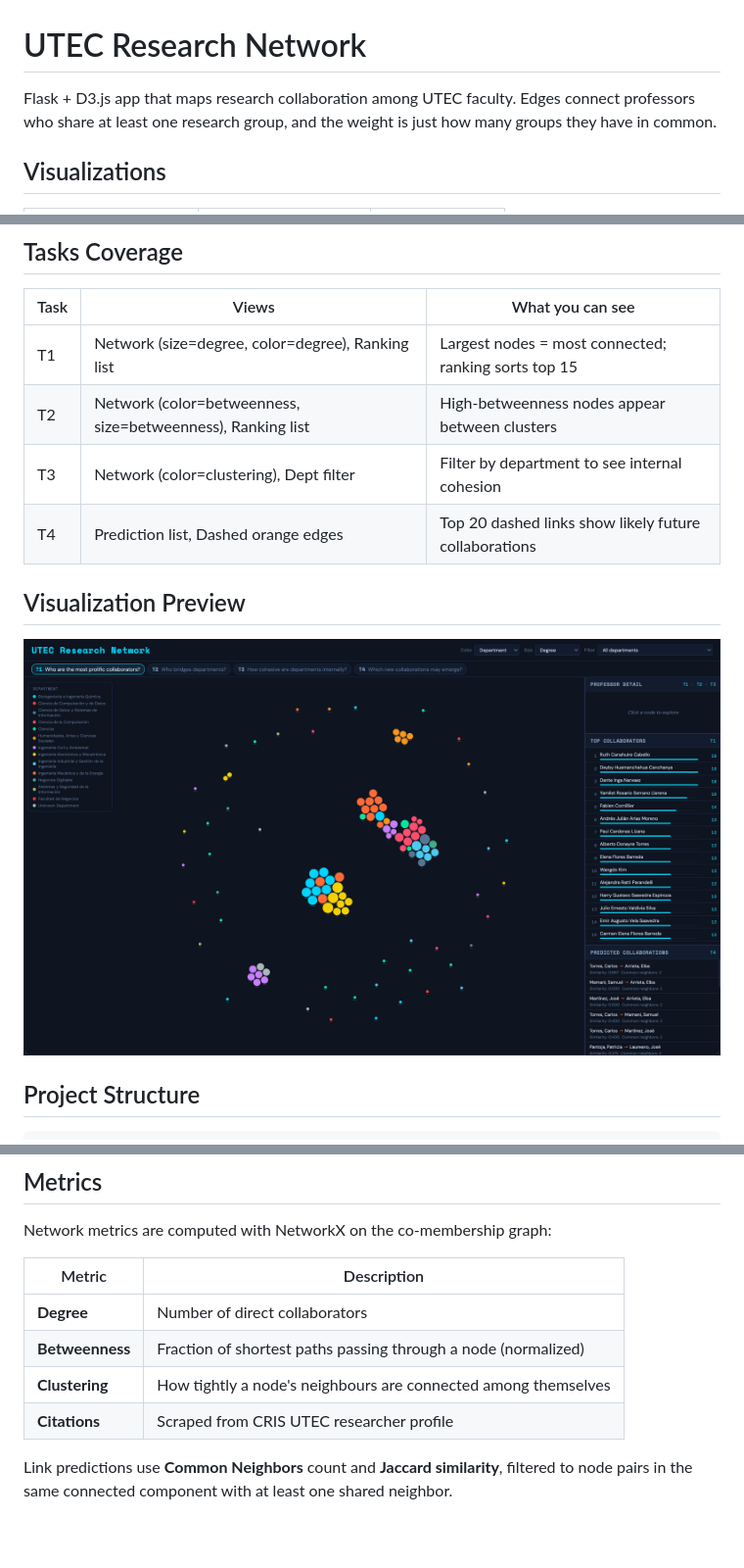
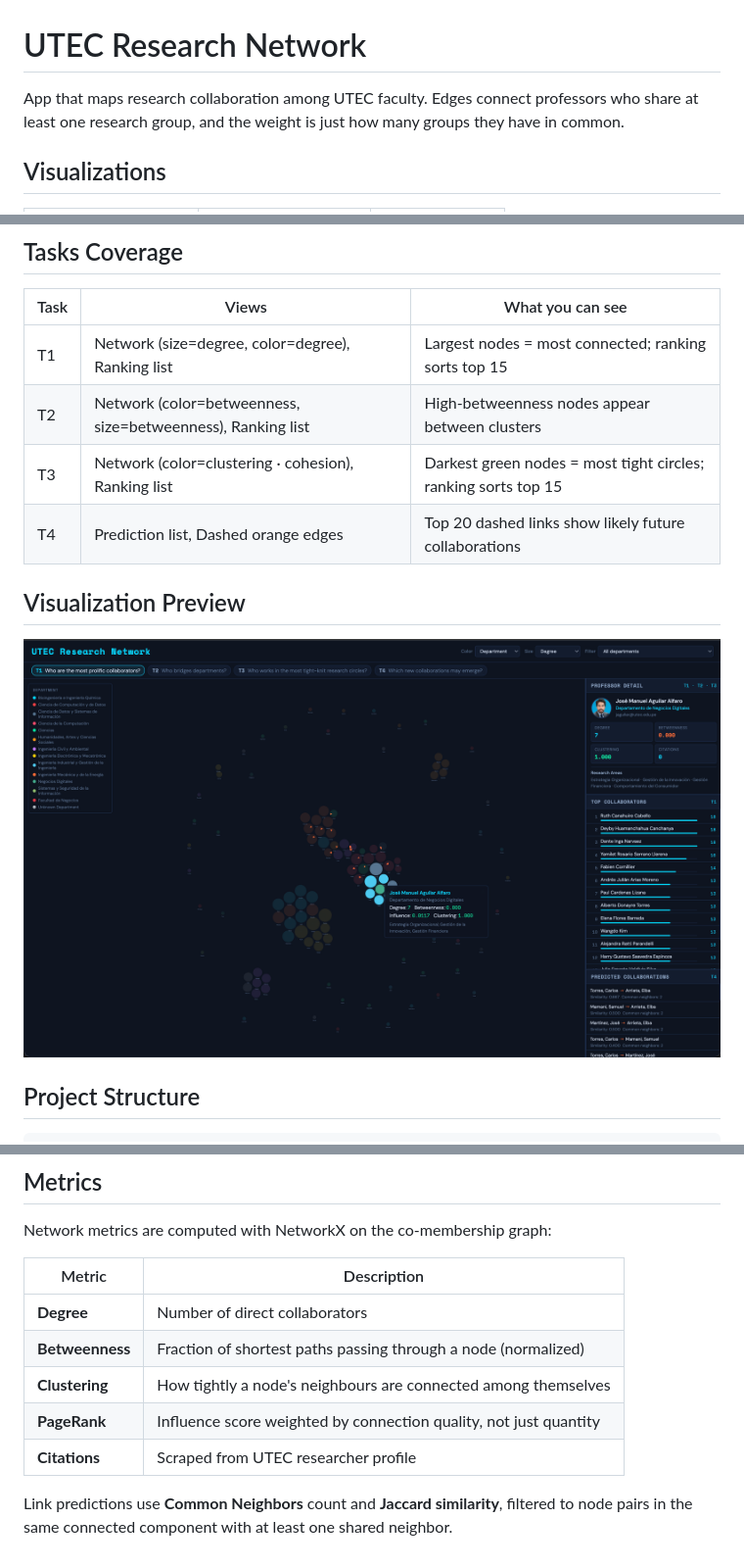
Before and after one commit to paolovasquezg/NetworkVis, a Markdown page: README.md, 3 parts joined by grey strips. Shown at 98% size. GitHub-like rendering; pictures changed too: images/visualization.png; blank space fills up the shorter version.

```diff
--- a/README.md
+++ b/README.md
@@ -1,6 +1,6 @@
 # UTEC Research Network
 
-Flask + D3.js app that maps research collaboration among UTEC faculty. Edges connect professors who share at least one research group, and the weight is just how many groups they have in common.
+App that maps research collaboration among UTEC faculty. Edges connect professors who share at least one research group, and the weight is just how many groups they have in common.
 
 ## Visualizations
 
@@ -53,7 +54,7 @@ The top prediction is Samuel Charca Mamani and Elba Rosaura Vazques Arrieta (Jac
 |---|---|---|
 | T1 | Network (size=degree, color=degree), Ranking list | Largest nodes = most connected; ranking sorts top 15 |
 | T2 | Network (color=betweenness, size=betweenness), Ranking list | High-betweenness nodes appear between clusters |
-| T3 | Network (color=clustering), Dept filter | Filter by department to see internal cohesion |
+| T3 | Network (color=clustering · cohesion), Ranking list | Darkest green nodes = most tight circles; ranking sorts top 15 |
 | T4 | Prediction list, Dashed orange edges | Top 20 dashed links show likely future collaborations |
 
 ## Visualization Preview
@@ -119,6 +121,7 @@ Network metrics are computed with NetworkX on the co-membership graph:
 | **Degree** | Number of direct collaborators |
 | **Betweenness** | Fraction of shortest paths passing through a node (normalized) |
 | **Clustering** | How tightly a node's neighbours are connected among themselves |
-| **Citations** | Scraped from CRIS UTEC researcher profile |
+| **PageRank** | Influence score weighted by connection quality, not just quantity |
+| **Citations** | Scraped from UTEC researcher profile |
 
 Link predictions use **Common Neighbors** count and **Jaccard similarity**, filtered to node pairs in the same connected component with at least one shared neighbor.
```
Also changed, not shown: other parts of README.md (+14 -12 lines), 8 other files.
